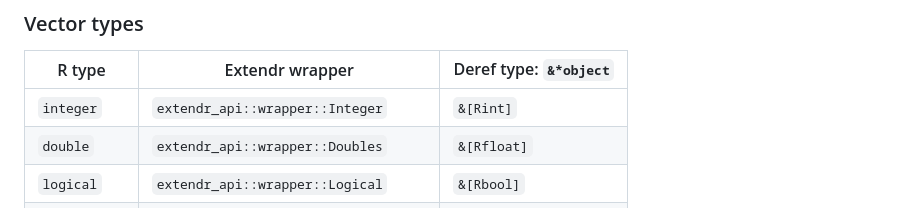
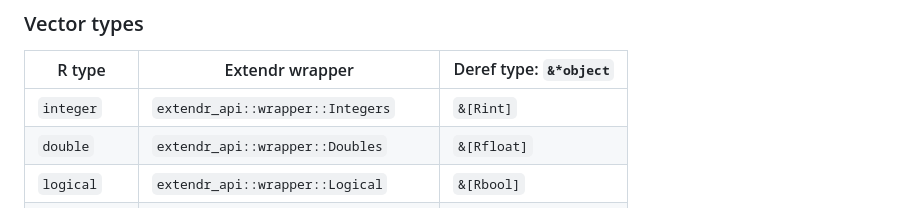
Before and after one commit to extendr/extendr.github.io, a Markdown page: index.md, the part around the change. GitHub-like rendering.

Commit message:
fix integers

```diff
--- a/index.md
+++ b/index.md
@@ -101,7 +101,7 @@ R type|Extendr wrapper|Deref type: `&*object`
 
 R type|Extendr wrapper|Deref type: `&*object`
 ------|---------------|----------------------
-`integer`|`extendr_api::wrapper::Integer`|`&[Rint]`
+`integer`|`extendr_api::wrapper::Integers`|`&[Rint]`
 `double`|`extendr_api::wrapper::Doubles`|`&[Rfloat]`
 `logical`|`extendr_api::wrapper::Logical`|`&[Rbool]`
 `complex`|`extendr_api::wrapper::Complexes`|`&[Rcplx]`
```
